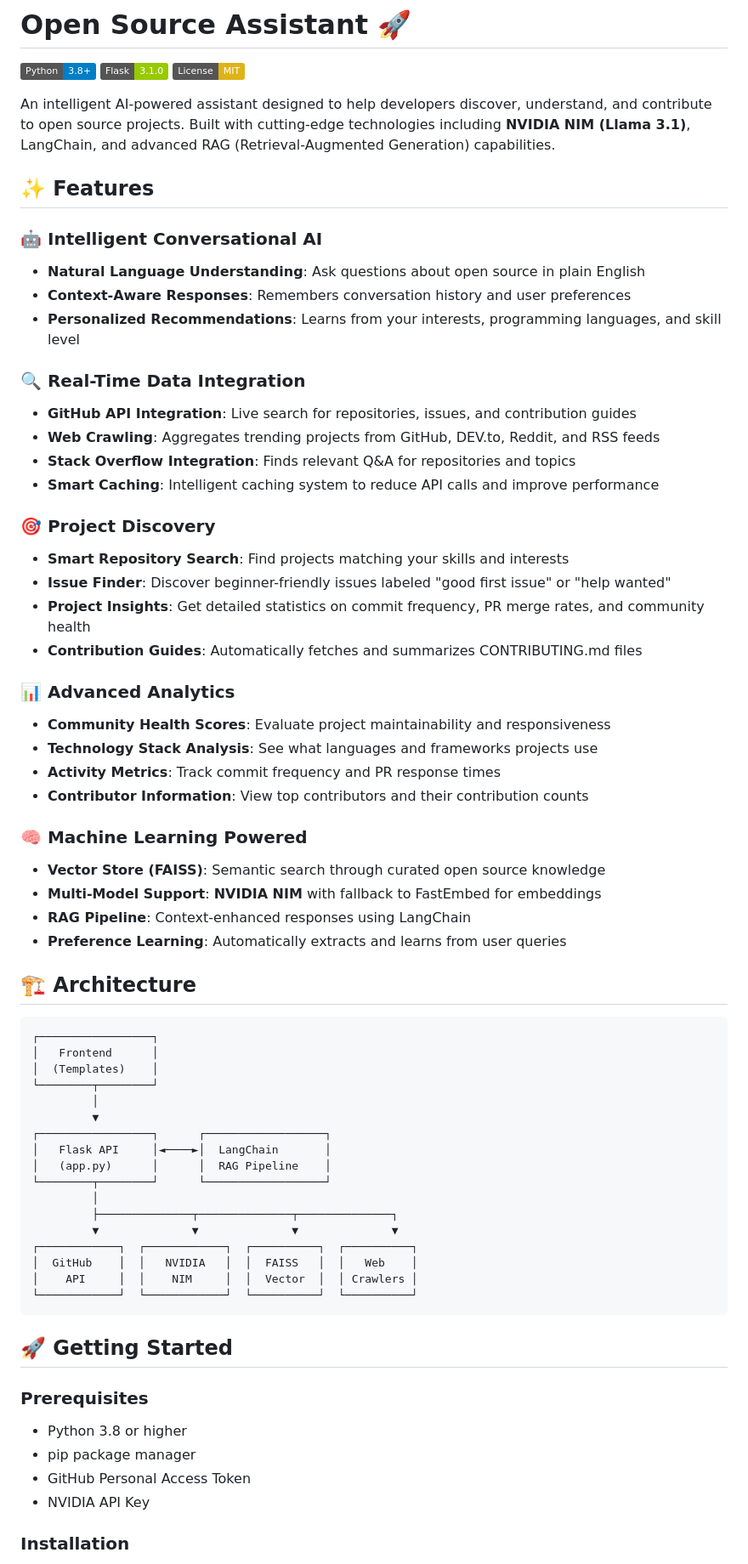
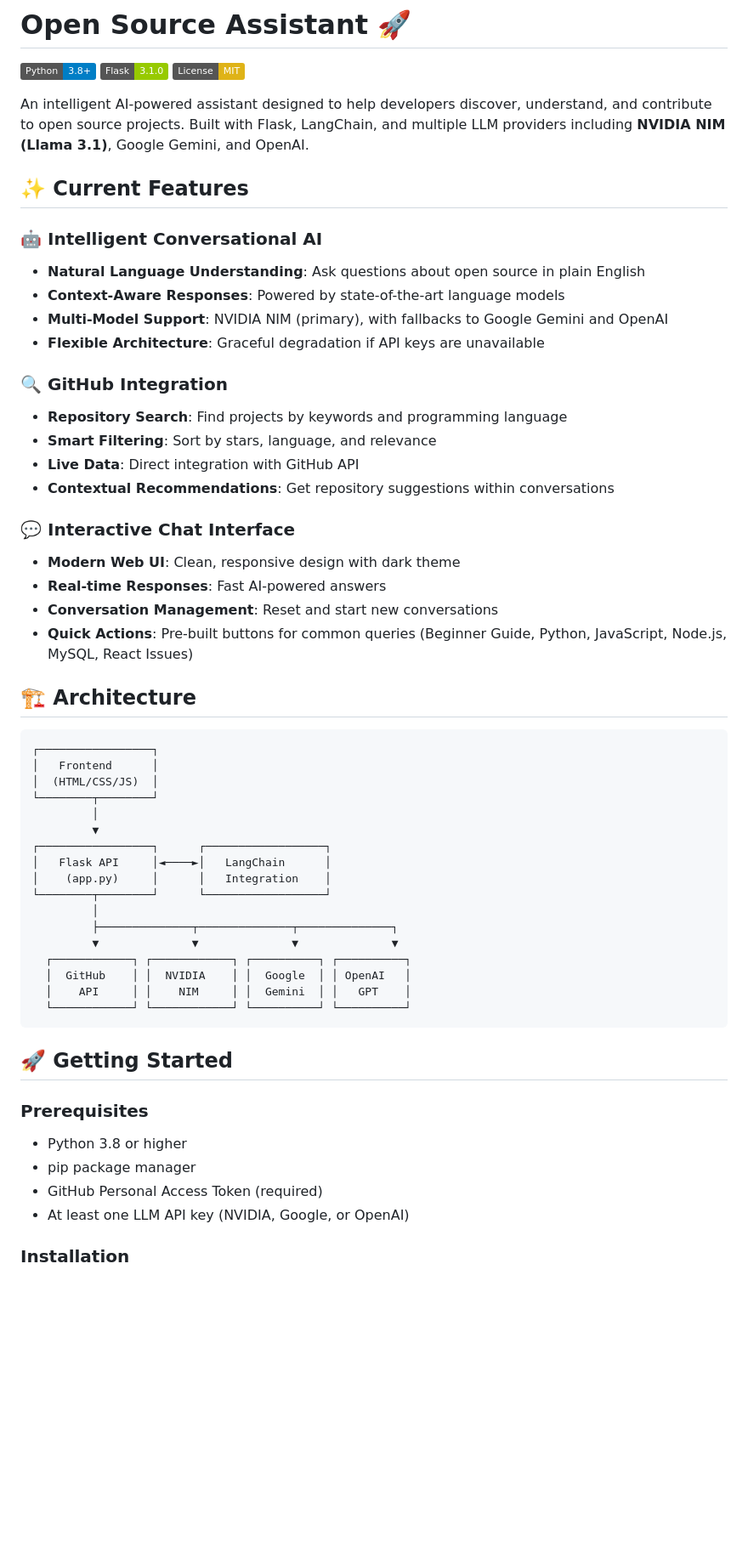
Before and after one commit to pshreyas77/open-source-assistant, a Markdown page: README.md, the part around the change printed below. Shown: that part at 85% size. GitHub-like rendering; badges without logos; blank space fills up the shorter version.

````diff
--- a/README.md
+++ b/README.md
@@ -4,69 +4,57 @@
 [![Flask](https://img.shields.io/badge/Flask-3.1.0-green.svg)](https://flask.palletsprojects.com/)
 [![License](https://img.shields.io/badge/License-MIT-yellow.svg)](LICENSE)
 
-An intelligent AI-powered assistant designed to help developers discover, understand, and contribute to open source projects. Built with cutting-edge technologies including **NVIDIA NIM (Llama 3.1)**, LangChain, and advanced RAG (Retrieval-Augmented Generation) capabilities.
+An intelligent AI-powered assistant designed to help developers discover, understand, and contribute to open source projects. Built with Flask, LangChain, and multiple LLM providers including **NVIDIA NIM (Llama 3.1)**, Google Gemini, and OpenAI.
 
-## ✨ Features
+## ✨ Current Features
 
 ### 🤖 Intelligent Conversational AI
 - **Natural Language Understanding**: Ask questions about open source in plain English
-- **Context-Aware Responses**: Remembers conversation history and user preferences
-- **Personalized Recommendations**: Learns from your interests, programming languages, and skill level
+- **Context-Aware Responses**: Powered by state-of-the-art language models
+- **Multi-Model Support**: NVIDIA NIM (primary), with fallbacks to Google Gemini and OpenAI
+- **Flexible Architecture**: Graceful degradation if API keys are unavailable
 
-### 🔍 Real-Time Data Integration
-- **GitHub API Integration**: Live search for repositories, issues, and contribution guides
-- **Web Crawling**: Aggregates trending projects from GitHub, DEV.to, Reddit, and RSS feeds
-- **Stack Overflow Integration**: Finds relevant Q&A for repositories and topics
-- **Smart Caching**: Intelligent caching system to reduce API calls and improve performance
+### 🔍 GitHub Integration
+- **Repository Search**: Find projects by keywords and programming language
+- **Smart Filtering**: Sort by stars, language, and relevance
+- **Live Data**: Direct integration with GitHub API
+- **Contextual Recommendations**: Get repository suggestions within conversations
 
-### 🎯 Project Discovery
-- **Smart Repository Search**: Find projects matching your skills and interests
-- **Issue Finder**: Discover beginner-friendly issues labeled "good first issue" or "help wanted"
-- **Project Insights**: Get detailed statistics on commit frequency, PR merge rates, and community health
-- **Contribution Guides**: Automatically fetches and summarizes CONTRIBUTING.md files
-
-### 📊 Advanced Analytics
-- **Community Health Scores**: Evaluate project maintainability and responsiveness
-- **Technology Stack Analysis**: See what languages and frameworks projects use
-- **Activity Metrics**: Track commit frequency and PR response times
-- **Contributor Information**: View top contributors and their contribution counts
-
-### 🧠 Machine Learning Powered
-- **Vector Store (FAISS)**: Semantic search through curated open source knowledge
-- **Multi-Model Support**: **NVIDIA NIM** with fallback to FastEmbed for embeddings
-- **RAG Pipeline**: Context-enhanced responses using LangChain
-- **Preference Learning**: Automatically extracts and learns from user queries
+### 💬 Interactive Chat Interface
+- **Modern Web UI**: Clean, responsive design with dark theme
+- **Real-time Responses**: Fast AI-powered answers
+- **Conversation Management**: Reset and start new conversations
+- **Quick Actions**: Pre-built buttons for common queries (Beginner Guide, Python, JavaScript, Node.js, MySQL, React Issues)
 
 ## 🏗️ Architecture
 
 ```
 ┌─────────────────┐
 │   Frontend      │
-│  (Templates)    │
+│  (HTML/CSS/JS)  │
 └────────┬────────┘
          │
          ▼
 ┌─────────────────┐      ┌──────────────────┐
-│   Flask API     │◄────►│  LangChain       │
-│   (app.py)      │      │  RAG Pipeline    │
+│   Flask API     │◄────►│   LangChain      │
+│    (app.py)     │      │   Integration    │
 └────────┬────────┘      └──────────────────┘
          │
          ├──────────────┬──────────────┬──────────────┐
          ▼              ▼              ▼              ▼
-┌────────────┐  ┌────────────┐  ┌──────────┐  ┌──────────┐
-│  GitHub    │  │   NVIDIA   │  │  FAISS   │  │   Web    │
-│    API     │  │    NIM     │  │  Vector  │  │ Crawlers │
-└────────────┘  └────────────┘  └──────────┘  └──────────┘
+  ┌────────────┐ ┌────────────┐ ┌──────────┐ ┌──────────┐
+  │  GitHub    │ │  NVIDIA    │ │  Google  │ │ OpenAI   │
+  │    API     │ │    NIM     │ │  Gemini  │ │   GPT    │
+  └────────────┘ └────────────┘ └──────────┘ └──────────┘
 ```
 
 ## 🚀 Getting Started
 
 ### Prerequisites
-
 - Python 3.8 or higher
 - pip package manager
-- GitHub Personal Access Token
-- NVIDIA API Key
+- GitHub Personal Access Token (required)
+- At least one LLM API key (NVIDIA, Google, or OpenAI)
 
 ### Installation
 
````
Also changed, not shown: other parts of README.md (+104 -138 lines).
